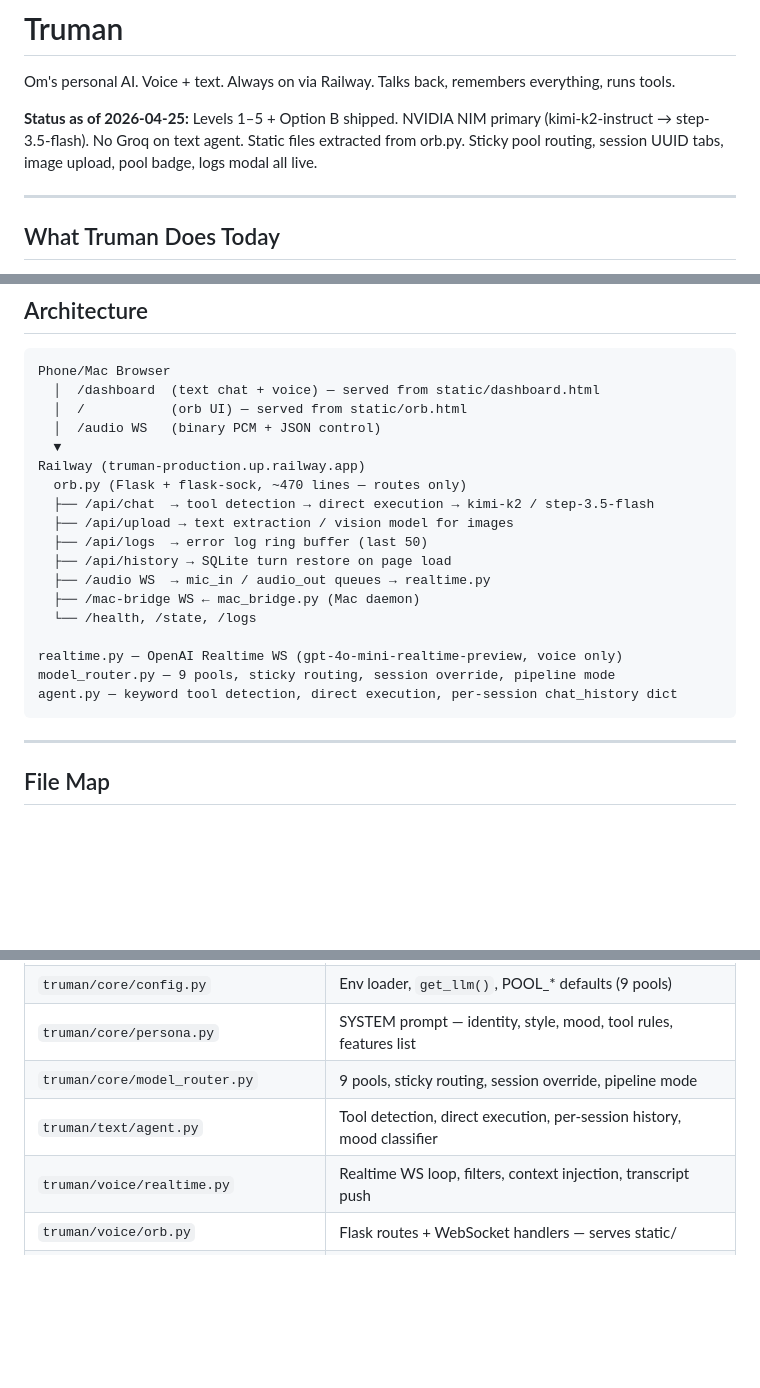
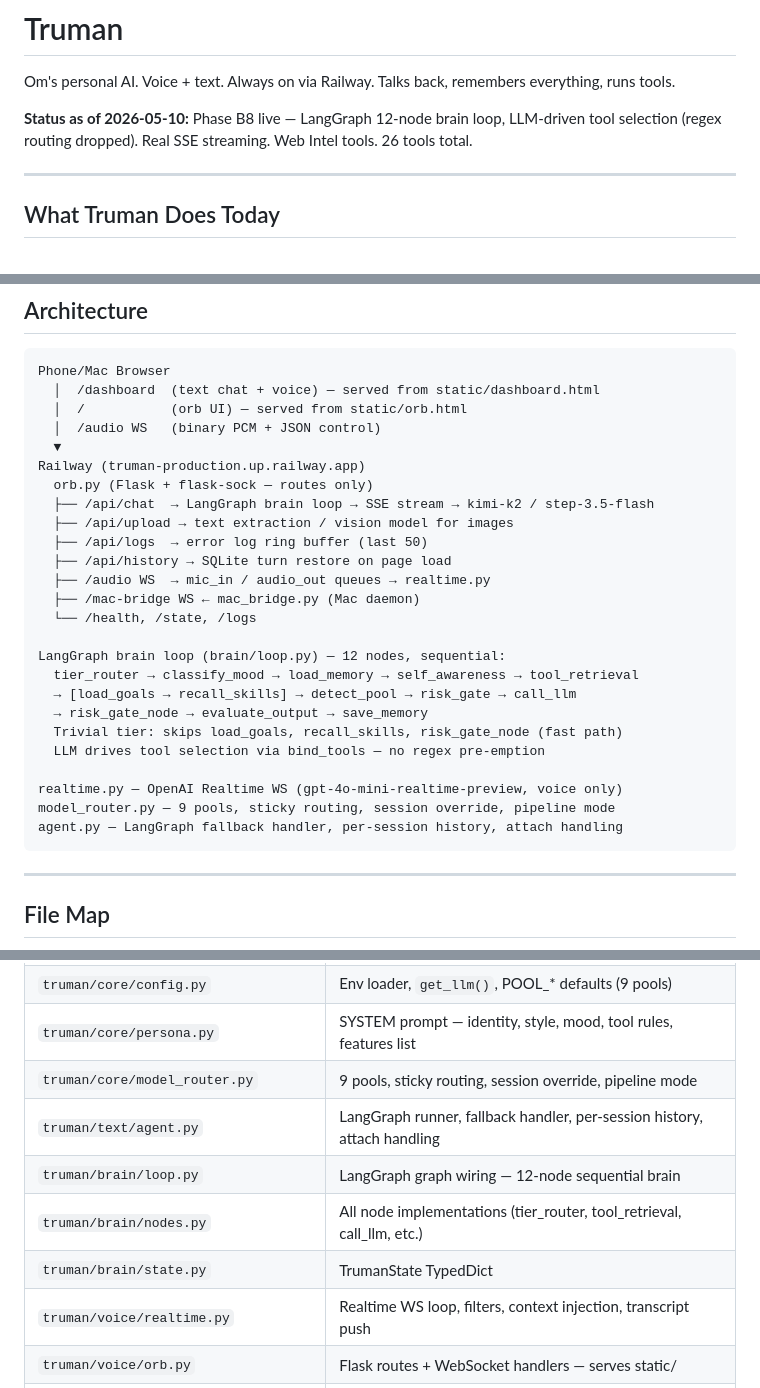
Before and after one commit to bhavya-analytics-ai/truman, a Markdown page: truman/README.md, 3 parts joined by grey strips. GitHub-like rendering; blank space fills up the shorter version.

Commit message:
docs: update README — LangGraph B8 architecture, accurate file map
Co-Authored-By: Claude Opus 4.7 <noreply@anthropic.com>

````diff
--- a/truman/README.md
+++ b/truman/README.md
@@ -2,7 +2,7 @@
 
 Om's personal AI. Voice + text. Always on via Railway. Talks back, remembers everything, runs tools.
 
-**Status as of 2026-04-25:** Levels 1–5 + Option B shipped. NVIDIA NIM primary (kimi-k2-instruct → step-3.5-flash). No Groq on text agent. Static files extracted from orb.py. Sticky pool routing, session UUID tabs, image upload, pool badge, logs modal all live.
+**Status as of 2026-05-10:** Phase B8 live — LangGraph 12-node brain loop, LLM-driven tool selection (regex routing dropped). Real SSE streaming. Web Intel tools. 26 tools total.
 
 ---
 
@@ -39,8 +39,8 @@ Phone/Mac Browser
   │  /audio WS   (binary PCM + JSON control)
   ▼
 Railway (truman-production.up.railway.app)
-  orb.py (Flask + flask-sock, ~470 lines — routes only)
-  ├── /api/chat  → tool detection → direct execution → kimi-k2 / step-3.5-flash
+  orb.py (Flask + flask-sock — routes only)
+  ├── /api/chat  → LangGraph brain loop → SSE stream → kimi-k2 / step-3.5-flash
   ├── /api/upload → text extraction / vision model for images
   ├── /api/logs  → error log ring buffer (last 50)
   ├── /api/history → SQLite turn restore on page load
@@ -48,9 +48,16 @@ Railway (truman-production.up.railway.app)
   ├── /mac-bridge WS ← mac_bridge.py (Mac daemon)
   └── /health, /state, /logs
 
+LangGraph brain loop (brain/loop.py) — 12 nodes, sequential:
+  tier_router → classify_mood → load_memory → self_awareness → tool_retrieval
+  → [load_goals → recall_skills] → detect_pool → risk_gate → call_llm
+  → risk_gate_node → evaluate_output → save_memory
+  Trivial tier: skips load_goals, recall_skills, risk_gate_node (fast path)
+  LLM drives tool selection via bind_tools — no regex pre-emption
+
 realtime.py — OpenAI Realtime WS (gpt-4o-mini-realtime-preview, voice only)
 model_router.py — 9 pools, sticky routing, session override, pipeline mode
-agent.py — keyword tool detection, direct execution, per-session chat_history dict
+agent.py — LangGraph fallback handler, per-session history, attach handling
 ```
 
 ---
@@ -65,7 +72,10 @@ agent.py — keyword tool detection, direct execution, per-session chat_history
 | `truman/core/config.py` | Env loader, `get_llm()`, POOL_* defaults (9 pools) |
 | `truman/core/persona.py` | SYSTEM prompt — identity, style, mood, tool rules, features list |
 | `truman/core/model_router.py` | 9 pools, sticky routing, session override, pipeline mode |
-| `truman/text/agent.py` | Tool detection, direct execution, per-session history, mood classifier |
+| `truman/text/agent.py` | LangGraph runner, fallback handler, per-session history, attach handling |
+| `truman/brain/loop.py` | LangGraph graph wiring — 12-node sequential brain |
+| `truman/brain/nodes.py` | All node implementations (tier_router, tool_retrieval, call_llm, etc.) |
+| `truman/brain/state.py` | TrumanState TypedDict |
 | `truman/voice/realtime.py` | Realtime WS loop, filters, context injection, transcript push |
 | `truman/voice/orb.py` | Flask routes + WebSocket handlers — serves static/ |
 | `truman/voice/static/dashboard.html` | Dashboard UI — HTML + CSS + JS |
````
